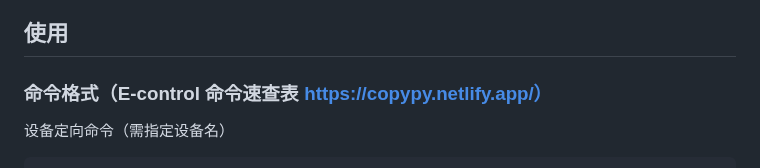
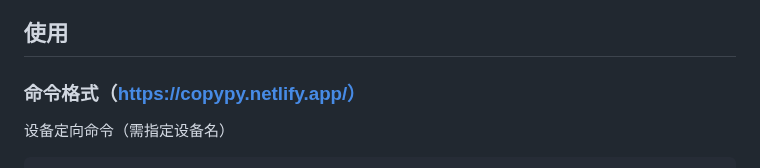
Before and after one commit to H2O-ME/E-control, a Markdown page: README.md, the part around the change. GitHub-like rendering.

````diff
--- a/README.md
+++ b/README.md
@@ -145,7 +145,7 @@ pyinstaller -F -w  email_controller.py
 ```
 在dist目录下可以找到生成的email_controller.exe，双击运行。
 ## 使用
-### 命令格式（E-control 命令速查表 https://copypy.netlify.app/）
+### 命令格式（https://copypy.netlify.app/）
 设备定向命令（需指定设备名）
 ```email
 to+设备名+cmd+命令- 执行系统命令
````
